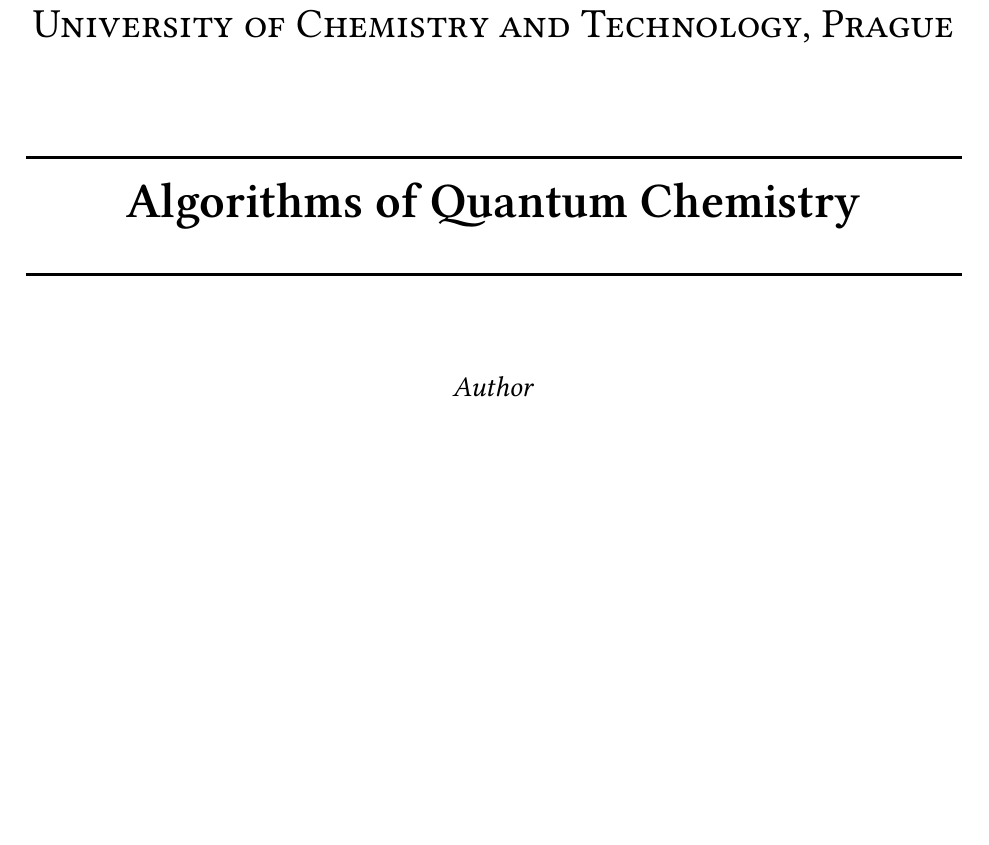
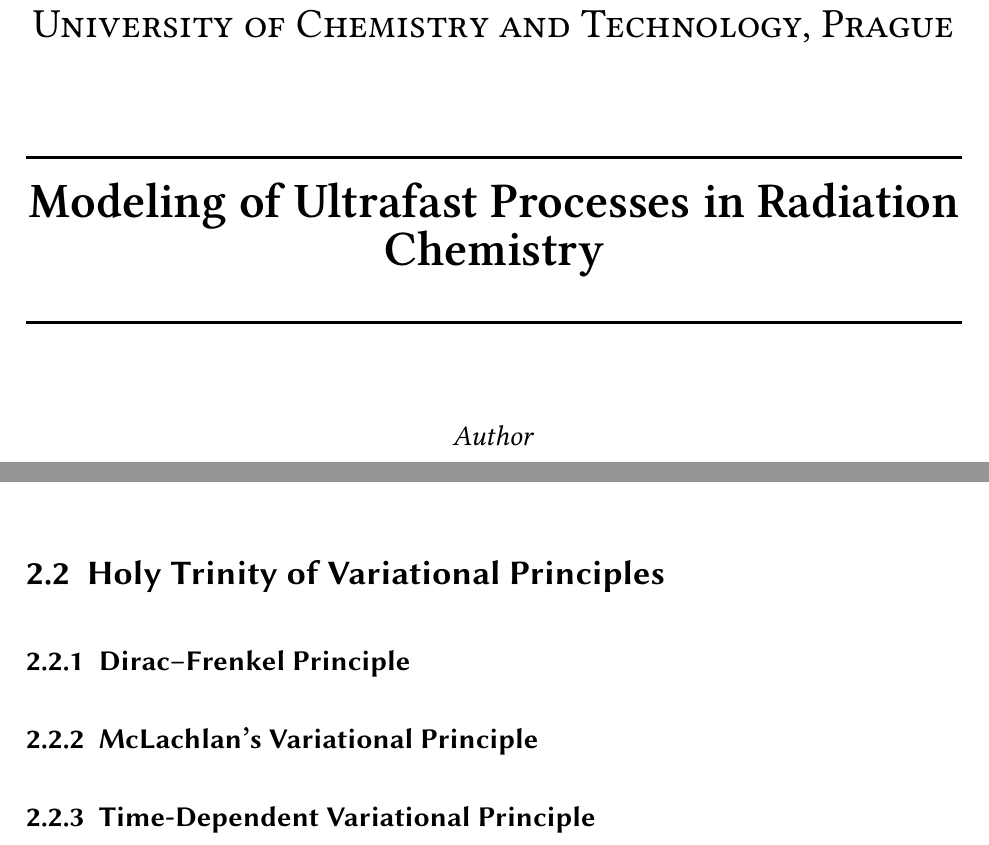
Before and after one commit to tjira/zinq, a LaTeX book (tex/main.tex): part of page 1 of 31 before the commit and two parts of pages 1 and 23 of 31 after it, the two joined at a grey line, cut so that both start at the same text, the shorter picture padded with empty space. Compiled offline with XeLaTeX.

Commit message:
edit the thesis title

```diff
--- a/tex/main.tex
+++ b/tex/main.tex
@@ -10,7 +10,7 @@
 
 \documentclass[headsepline=true,open=right,parskip=half,twoside=true,12pt]{scrbook}\raggedbottom
 
-\title{Algorithms of Quantum Chemistry}\author{Tomáš \textsc{Jíra}}
+\title{Modeling of Ultrafast Processes in Radiation Chemistry}\author{Tomáš \textsc{Jíra}}
 
 \usepackage[onehalfspacing]{setspace} % setting the line spacing
 \usepackage[top=25mm,bottom=30mm,inner=20mm,outer=15mm,bindingoffset=10mm]{geometry} % page composition
@@ -556,6 +556,10 @@
 $\tau\to\infty$. In numerical applications one therefore propagates in small imaginary-time
 steps and renormalizes the wavefunction after each step to prevent decay to the zero
 vector and to extract the ground state.
+\section{Holy Trinity of Variational Principles}\label{sec:variational_principles}
+\subsection{Dirac--Frenkel Principle}\label{sec:dirac_frenkel_principle}
+\subsection{McLachlan's Variational Principle}\label{sec:mclachlan_variational_principle}
+\subsection{Time-Dependent Variational Principle}\label{sec:time_dependent_variational_principle}
 \chapter{Mixed Quantum-Classical Dynamics}\label{sec:mixed_quantum_classical_dynamics}
 \section{Quantum Amplitude Propagation in Mixed Schemes}\label{sec:quantum_amplitude_propagation_in_mixed_themes}
 Under the \acrfull{boa}, the total molecular wavefunction, $\ket{\Psi(t)}$, is formally separable into electronic and nuclear parts because the nuclear masses greatly exceed those of the electrons. However, when two or more electronic states approach degeneracy, the \acrshort{boa} separation fails and nonadiabatic effects become significant. \acrfull{tsh} is a general framework that treats nuclei and electrons separately: nuclei are propagated classically on an adiabatic \acrfull{pes}, while electrons are treated quantum mechanically.
```
